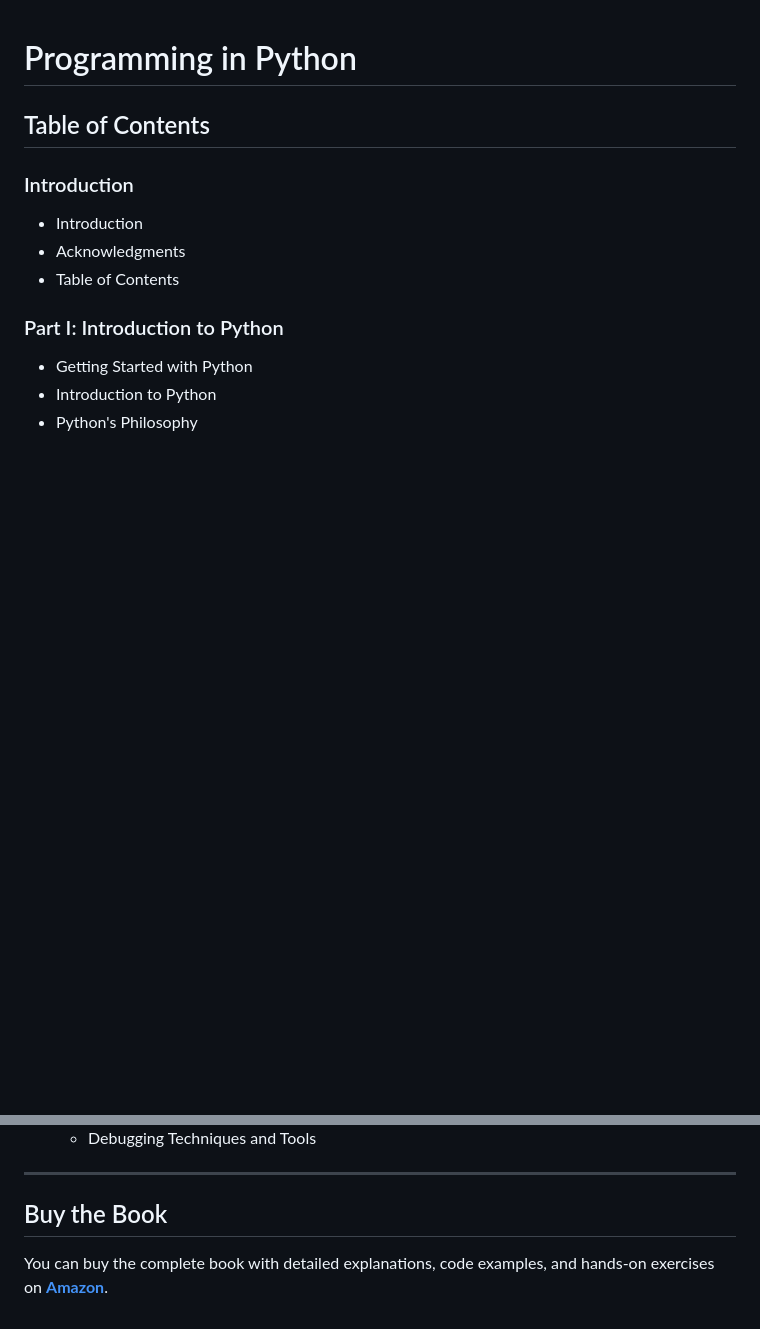
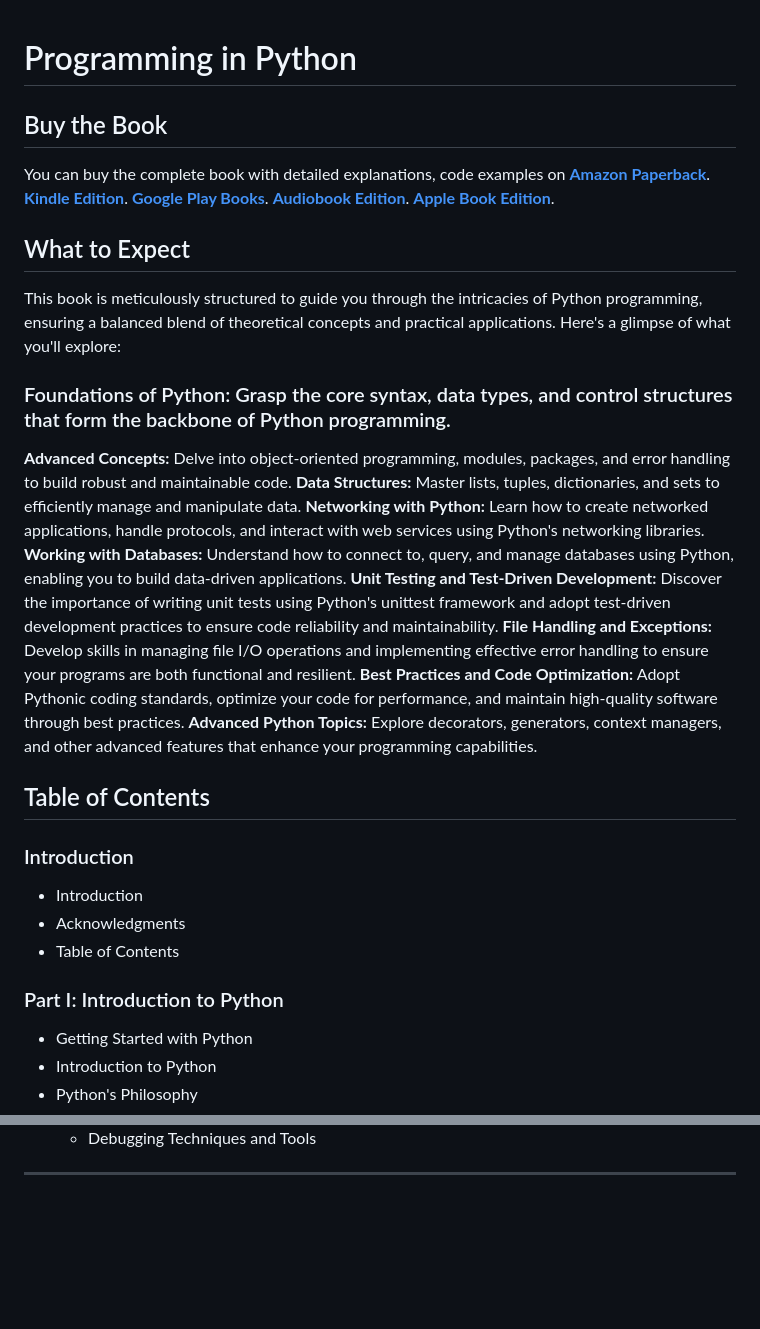
Before and after one commit to davismillerbooks/davismillerbooks.github.io, a Markdown page: docs/python.md, 2 parts joined by grey strips. Rendered like a GitHub page; blank space fills up the shorter version.

```diff
--- a/docs/python.md
+++ b/docs/python.md
@@ -1,4 +1,26 @@
 # Programming in Python
+
+## Buy the Book
+
+You can buy the complete book with detailed explanations, code examples on
+**[Amazon Paperback](https://www.amazon.com/dp/B0DPCDFTNB)**.
+**[Kindle Edition](https://www.amazon.com/dp/B0DPBLPB9W)**.
+**[Google Play Books](https://play.google.com/store/books/details?id=Dik0EQAAQBAJ)**.
+**[Audiobook Edition](https://play.google.com/store/audiobooks/details?id=AQAAAEDywxWD9M)**.
+**[Apple Book Edition](https://books.apple.com/us/book/programming-in-python/id6738776486)**.
+
+## What to Expect
+This book is meticulously structured to guide you through the intricacies of Python programming, ensuring a balanced blend of theoretical concepts and practical applications. Here's a glimpse of what you'll explore:
+
+### Foundations of Python: Grasp the core syntax, data types, and control structures that form the backbone of Python programming.
+**Advanced Concepts:** Delve into object-oriented programming, modules, packages, and error handling to build robust and maintainable code.
+**Data Structures:** Master lists, tuples, dictionaries, and sets to efficiently manage and manipulate data.
+**Networking with Python:** Learn how to create networked applications, handle protocols, and interact with web services using Python's networking libraries.
+**Working with Databases:** Understand how to connect to, query, and manage databases using Python, enabling you to build data-driven applications.
+**Unit Testing and Test-Driven Development:** Discover the importance of writing unit tests using Python's unittest framework and adopt test-driven development practices to ensure code reliability and maintainability.
+**File Handling and Exceptions:** Develop skills in managing file I/O operations and implementing effective error handling to ensure your programs are both functional and resilient.
+**Best Practices and Code Optimization:** Adopt Pythonic coding standards, optimize your code for performance, and maintain high-quality software through best practices.
+**Advanced Python Topics:** Explore decorators, generators, context managers, and other advanced features that enhance your programming capabilities.
 
 ## Table of Contents
 
@@ -116,7 +138,3 @@
   - Debugging Techniques and Tools
 
 ---
-
-## Buy the Book
-
-You can buy the complete book with detailed explanations, code examples, and hands-on exercises on **[Amazon](https://www.amazon.com)**.
```
